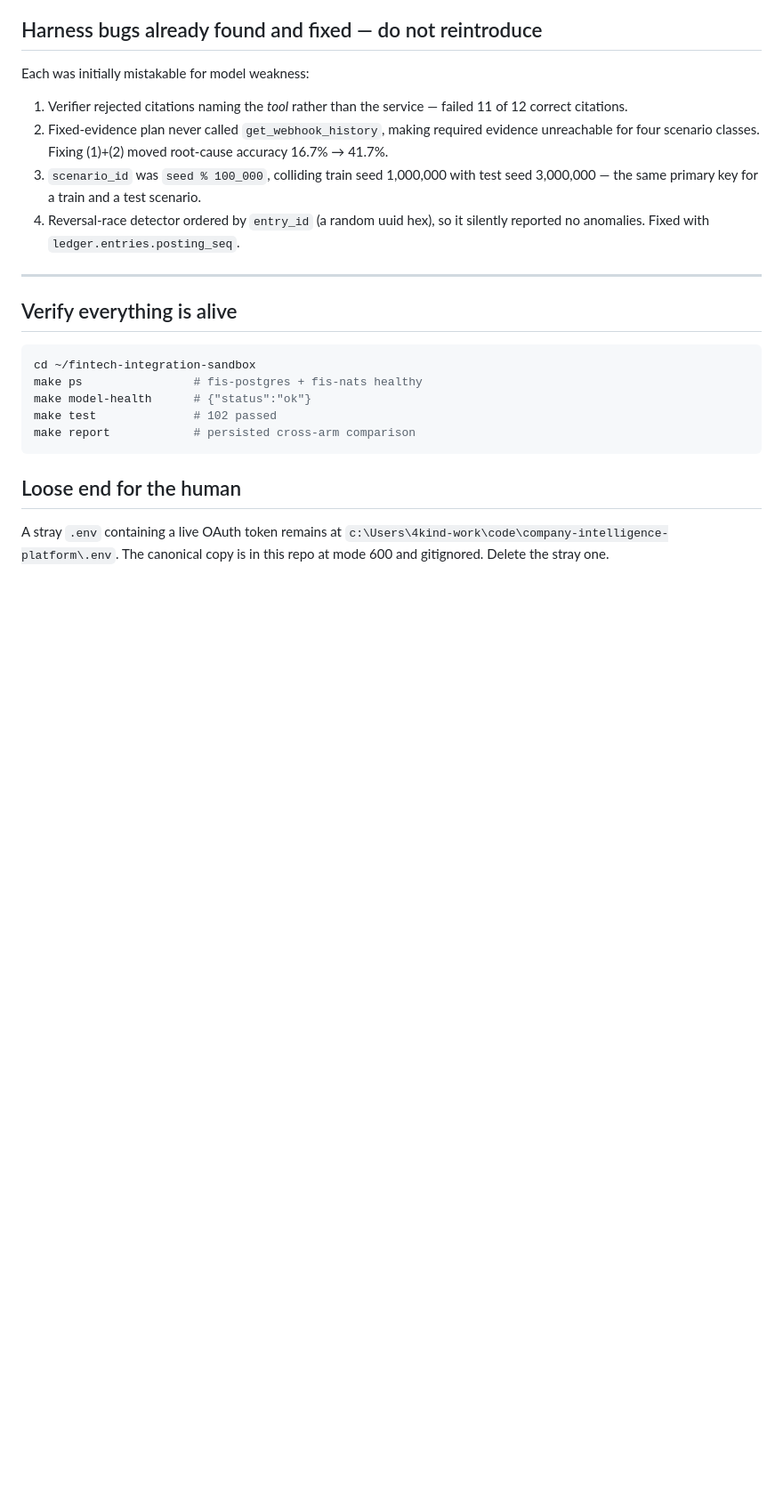
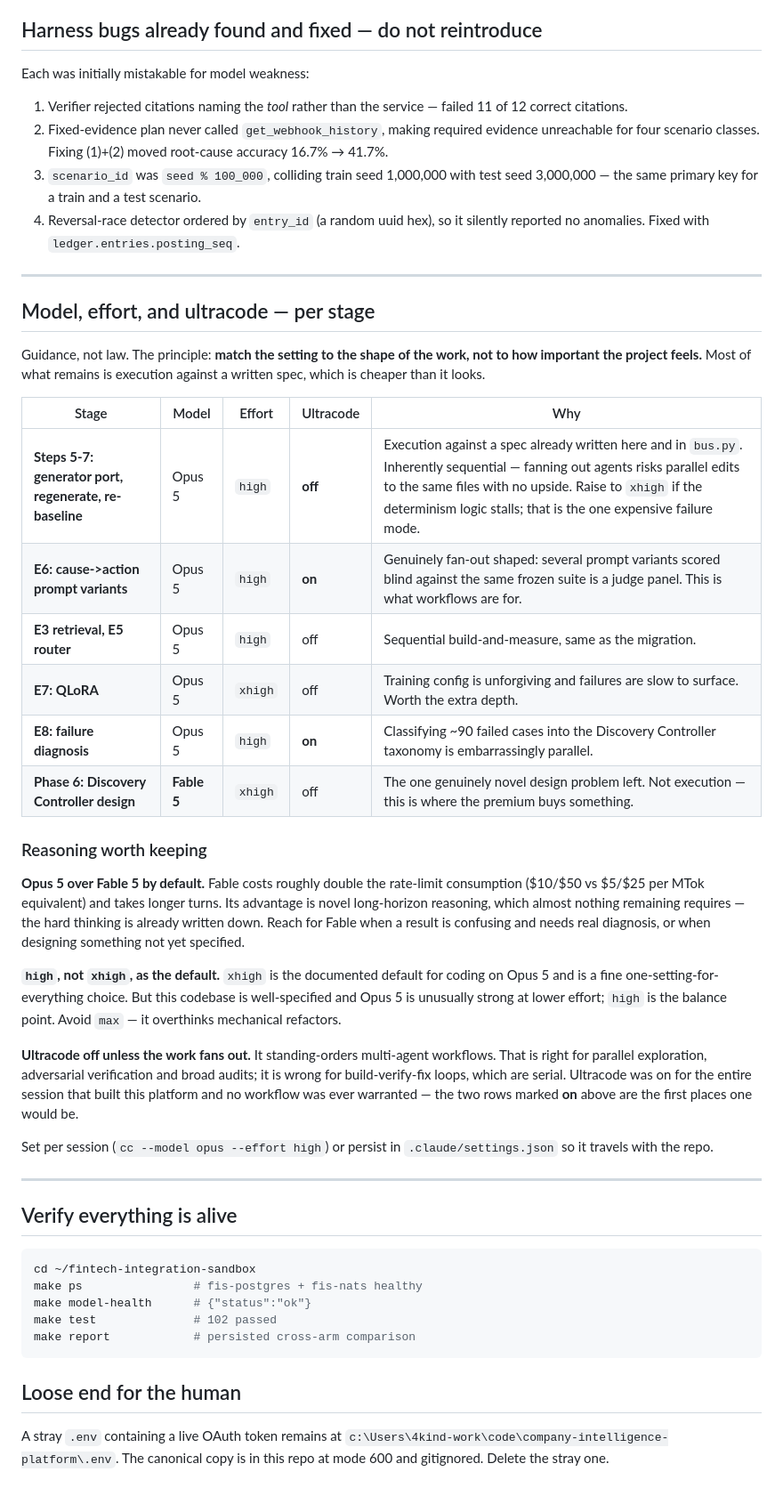
Before and after one commit to brennenawana/adaptive-ai-lab, a Markdown page: docs/HANDOFF.md, the part around the change. Shown at 89% size. Rendered like a GitHub page; blank space fills up the shorter version.

Commit message:
HANDOFF: per-stage model, effort and ultracode guidance
Table keyed to the shape of each remaining stage rather than to how important the
project feels. Opus 5 and high effort as defaults because almost everything left
is execution against a written spec; Fable 5 reserved for the Discovery Controller
design, the one genuinely novel problem remaining.

Ultracode off by default and on for exactly two upcoming stages (E6 prompt
variants, E8 failure diagnosis) - the only fan-out-shaped work in the plan.
Recorded that it was on for this entire build session and never warranted, so a
later reader does not assume it should be.

````diff
--- a/docs/HANDOFF.md
+++ b/docs/HANDOFF.md
@@ -132,6 +132,45 @@ Each was initially mistakable for model weakness:
 
 ---
 
+## Model, effort, and ultracode — per stage
+
+Guidance, not law. The principle: **match the setting to the shape of the work, not
+to how important the project feels.** Most of what remains is execution against a
+written spec, which is cheaper than it looks.
+
+| Stage | Model | Effort | Ultracode | Why |
+|---|---|---|---|---|
+| **Steps 5-7: generator port, regenerate, re-baseline** | Opus 5 | `high` | **off** | Execution against a spec already written here and in `bus.py`. Inherently sequential — fanning out agents risks parallel edits to the same files with no upside. Raise to `xhigh` if the determinism logic stalls; that is the one expensive failure mode. |
+| **E6: cause->action prompt variants** | Opus 5 | `high` | **on** | Genuinely fan-out shaped: several prompt variants scored blind against the same frozen suite is a judge panel. This is what workflows are for. |
+| **E3 retrieval, E5 router** | Opus 5 | `high` | off | Sequential build-and-measure, same as the migration. |
+| **E7: QLoRA** | Opus 5 | `xhigh` | off | Training config is unforgiving and failures are slow to surface. Worth the extra depth. |
+| **E8: failure diagnosis** | Opus 5 | `high` | **on** | Classifying ~90 failed cases into the Discovery Controller taxonomy is embarrassingly parallel. |
+| **Phase 6: Discovery Controller design** | **Fable 5** | `xhigh` | off | The one genuinely novel design problem left. Not execution — this is where the premium buys something. |
+
+### Reasoning worth keeping
+
+**Opus 5 over Fable 5 by default.** Fable costs roughly double the rate-limit
+consumption ($10/$50 vs $5/$25 per MTok equivalent) and takes longer turns. Its
+advantage is novel long-horizon reasoning, which almost nothing remaining requires
+— the hard thinking is already written down. Reach for Fable when a result is
+confusing and needs real diagnosis, or when designing something not yet specified.
+
+**`high`, not `xhigh`, as the default.** `xhigh` is the documented default for
+coding on Opus 5 and is a fine one-setting-for-everything choice. But this codebase
+is well-specified and Opus 5 is unusually strong at lower effort; `high` is the
+balance point. Avoid `max` — it overthinks mechanical refactors.
+
+**Ultracode off unless the work fans out.** It standing-orders multi-agent
+workflows. That is right for parallel exploration, adversarial verification and
+broad audits; it is wrong for build-verify-fix loops, which are serial. Ultracode
+was on for the entire session that built this platform and no workflow was ever
+warranted — the two rows marked **on** above are the first places one would be.
+
+Set per session (`cc --model opus --effort high`) or persist in
+`.claude/settings.json` so it travels with the repo.
+
+---
+
 ## Verify everything is alive
 
 ```bash
````
